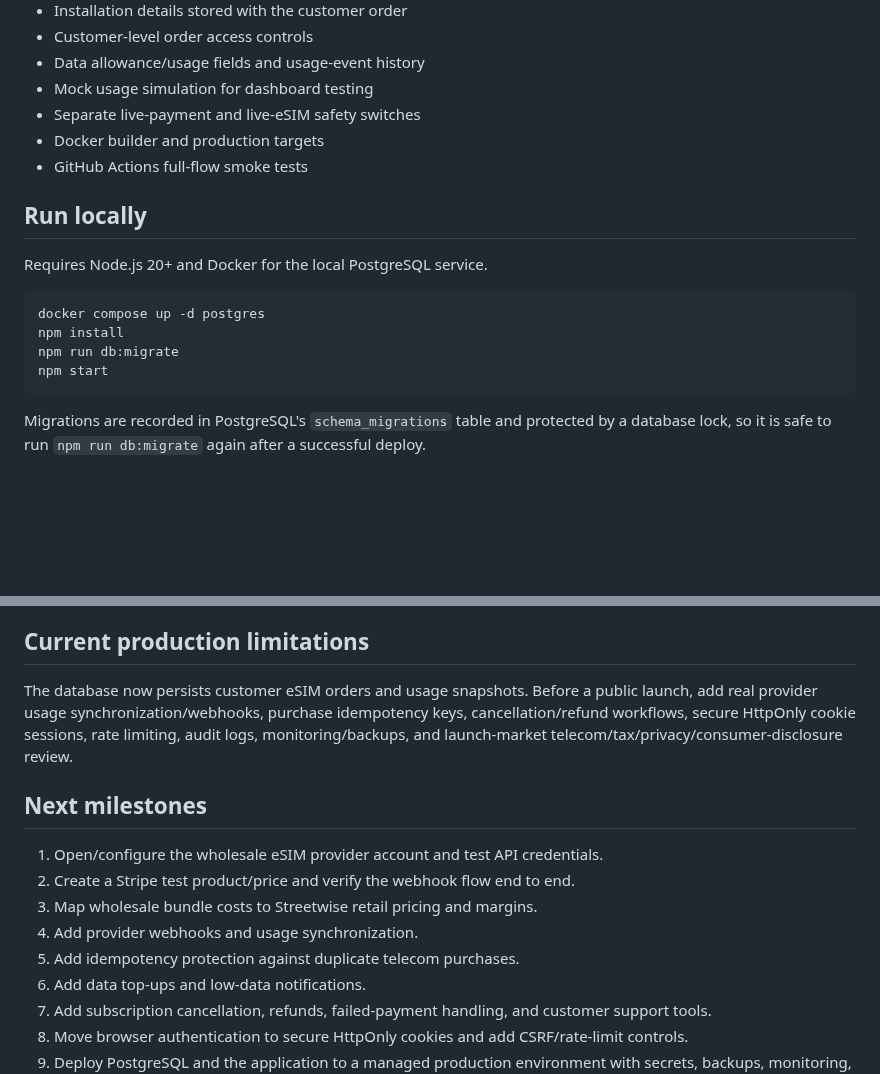
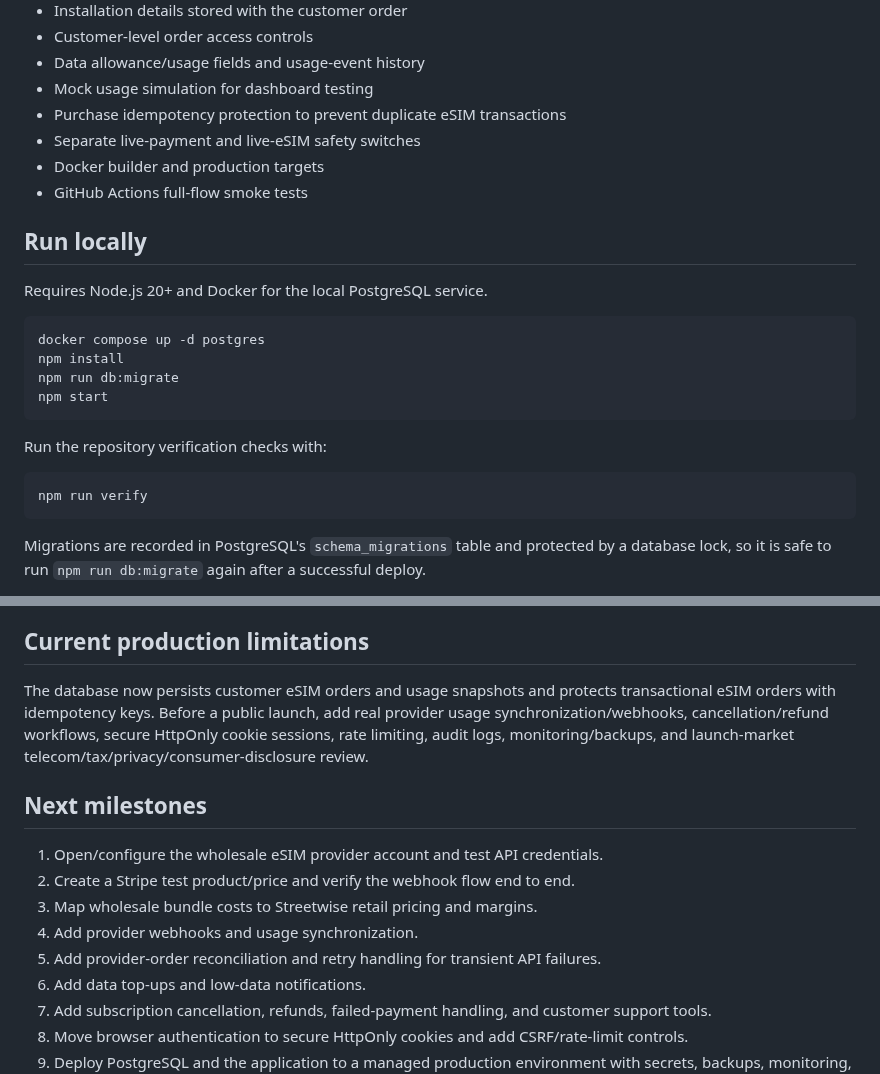
Before and after one commit to Galaxys22702/streetwise-connection-, a Markdown page: README.md, 2 parts joined by grey strips. Rendered like a GitHub page; blank space fills up the shorter version.

Commit message:
Refresh README status and cleanup milestones

````diff
--- a/README.md
+++ b/README.md
@@ -28,6 +28,7 @@ Build the software layer needed to sell and manage data plans on eSIM-capable ph
 - Customer-level order access controls
 - Data allowance/usage fields and usage-event history
 - Mock usage simulation for dashboard testing
+- Purchase idempotency protection to prevent duplicate eSIM transactions
 - Separate live-payment and live-eSIM safety switches
 - Docker builder and production targets
 - GitHub Actions full-flow smoke tests
@@ -41,6 +42,12 @@ docker compose up -d postgres
 npm install
 npm run db:migrate
 npm start
+```
+
+Run the repository verification checks with:
+
+```bash
+npm run verify
 ```
 
 Migrations are recorded in PostgreSQL's `schema_migrations` table and protected by a database lock, so it is safe to run `npm run db:migrate` again after a successful deploy.
@@ -132,7 +139,7 @@ When live eSIM ordering is enabled, the order route also requires an authenticat
 
 ## Current production limitations
 
-The database now persists customer eSIM orders and usage snapshots. Before a public launch, add real provider usage synchronization/webhooks, purchase idempotency keys, cancellation/refund workflows, secure HttpOnly cookie sessions, rate limiting, audit logs, monitoring/backups, and launch-market telecom/tax/privacy/consumer-disclosure review.
+The database now persists customer eSIM orders and usage snapshots and protects transactional eSIM orders with idempotency keys. Before a public launch, add real provider usage synchronization/webhooks, cancellation/refund workflows, secure HttpOnly cookie sessions, rate limiting, audit logs, monitoring/backups, and launch-market telecom/tax/privacy/consumer-disclosure review.
 
 ## Next milestones
 
@@ -140,7 +147,7 @@ The database now persists customer eSIM orders and usage snapshots. Before a pub
 2. Create a Stripe test product/price and verify the webhook flow end to end.
 3. Map wholesale bundle costs to Streetwise retail pricing and margins.
 4. Add provider webhooks and usage synchronization.
-5. Add idempotency protection against duplicate telecom purchases.
+5. Add provider-order reconciliation and retry handling for transient API failures.
 6. Add data top-ups and low-data notifications.
 7. Add subscription cancellation, refunds, failed-payment handling, and customer support tools.
 8. Move browser authentication to secure HttpOnly cookies and add CSRF/rate-limit controls.
````
